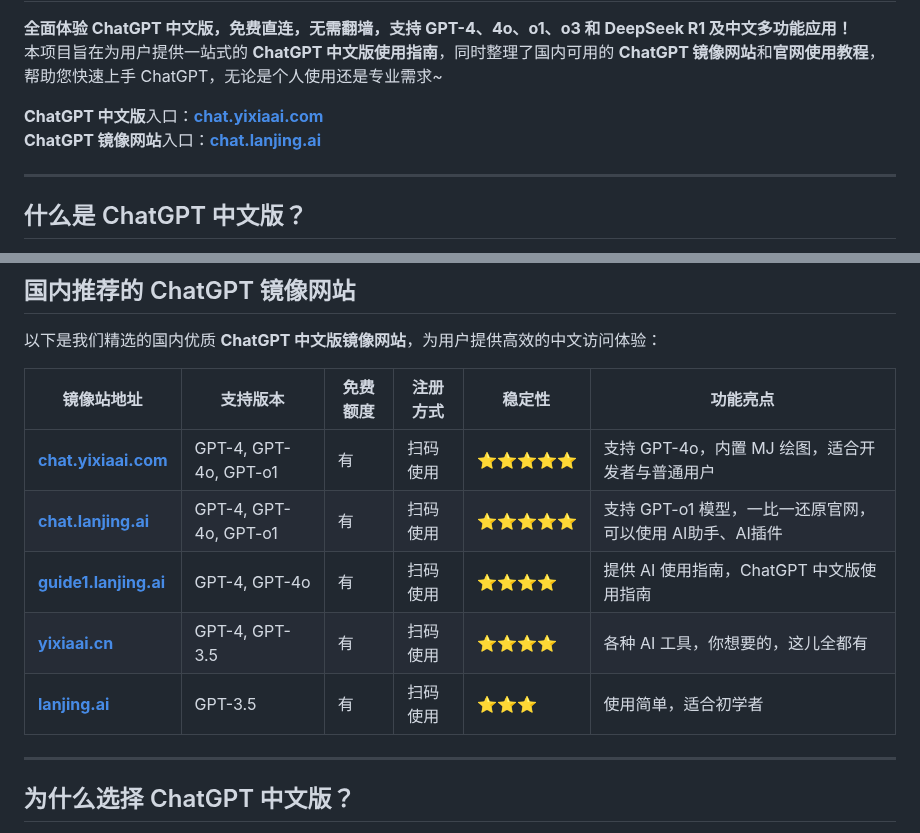
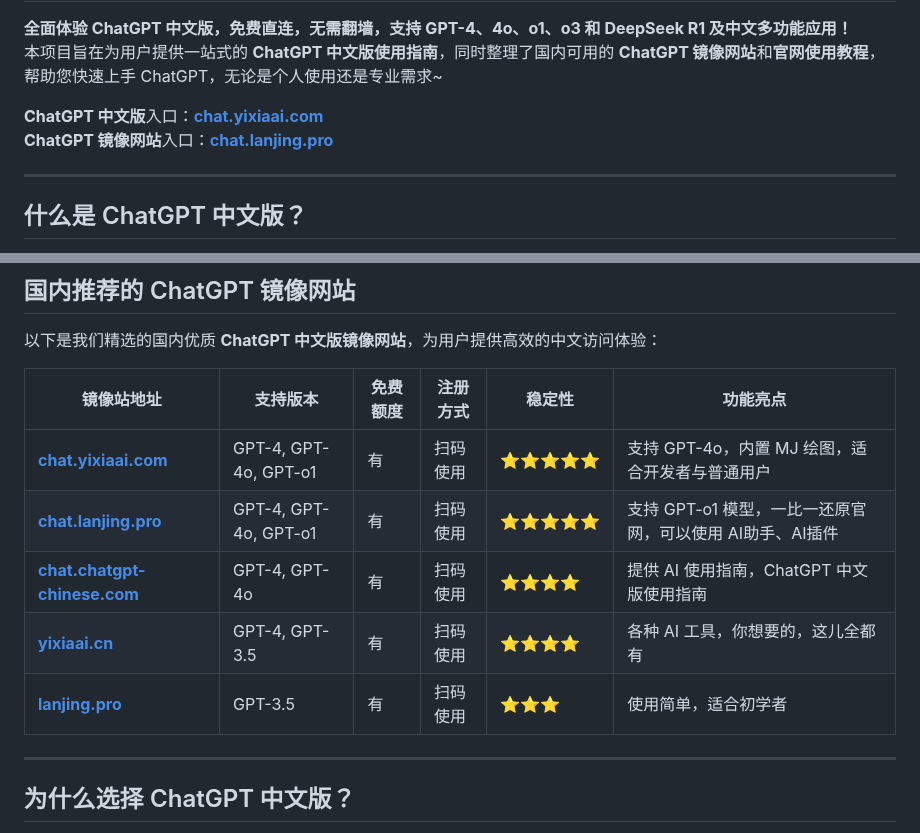
Before and after one commit to chatgpt-chinese/chatgpt-china-gpt, a Markdown page: README.md, 2 parts joined by grey strips. GitHub-like rendering.

```diff
--- a/README.md
+++ b/README.md
@@ -4,7 +4,7 @@
 本项目旨在为用户提供一站式的 **ChatGPT 中文版使用指南**，同时整理了国内可用的 **ChatGPT 镜像网站**和**官网使用教程**，帮助您快速上手 ChatGPT，无论是个人使用还是专业需求~
 
 **ChatGPT 中文版**入口：**[chat.yixiaai.com](https://chat.yixiaai.com)**
-**ChatGPT 镜像网站**入口：**[chat.lanjing.ai](https://chat.lanjing.ai)**
+**ChatGPT 镜像网站**入口：**[chat.lanjing.pro](https://chat.lanjing.pro)**
 
 ---
 
@@ -24,10 +24,10 @@
 | 镜像站地址                            | 支持版本              | 免费额度 | 注册方式 | 稳定性 | 功能亮点                                         |
 |---------------------------------------|-----------------------|----------|----------|--------|--------------------------------------------------|
 | **[chat.yixiaai.com](https://chat.yixiaai.com)** | GPT-4, GPT-4o, GPT-o1 | 有       | 扫码使用 | ⭐⭐⭐⭐⭐  | 支持 GPT-4o，内置 MJ 绘图，适合开发者与普通用户 |
-| **[chat.lanjing.ai](https://www.lanjing.ai)**   | GPT-4, GPT-4o, GPT-o1 | 有       | 扫码使用 | ⭐⭐⭐⭐⭐  | 支持 GPT-o1 模型，一比一还原官网，可以使用 AI助手、AI插件 |
-| **[guide1.lanjing.ai](https://guide1.lanjing.ai)** | GPT-4, GPT-4o    | 有       | 扫码使用 | ⭐⭐⭐⭐   | 提供 AI 使用指南，ChatGPT 中文版使用指南        |
+| **[chat.lanjing.pro](https://chat.lanjing.pro)**   | GPT-4, GPT-4o, GPT-o1 | 有       | 扫码使用 | ⭐⭐⭐⭐⭐  | 支持 GPT-o1 模型，一比一还原官网，可以使用 AI助手、AI插件 |
+| **[chat.chatgpt-chinese.com](https://chat.chatgpt-chinese.com)** | GPT-4, GPT-4o    | 有       | 扫码使用 | ⭐⭐⭐⭐   | 提供 AI 使用指南，ChatGPT 中文版使用指南        |
 | **[yixiaai.cn](https://yixiaai.cn)**          | GPT-4, GPT-3.5        | 有       | 扫码使用 | ⭐⭐⭐⭐   | 各种 AI 工具，你想要的，这儿全都有             |
-| **[lanjing.ai](https://lanjing.ai)**           | GPT-3.5               | 有       | 扫码使用 | ⭐⭐⭐    | 使用简单，适合初学者                           |
+| **[lanjing.pro](https://lanjing.pro)**           | GPT-3.5               | 有       | 扫码使用 | ⭐⭐⭐    | 使用简单，适合初学者                           |
 
 ---
 
```
Also changed, not shown: other parts of README.md (+1 -1 lines).
